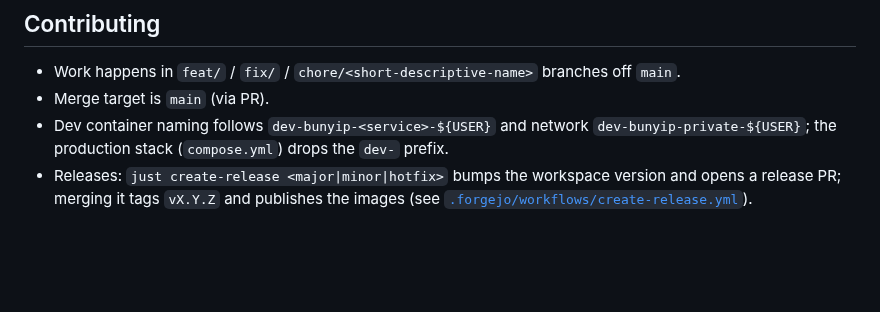
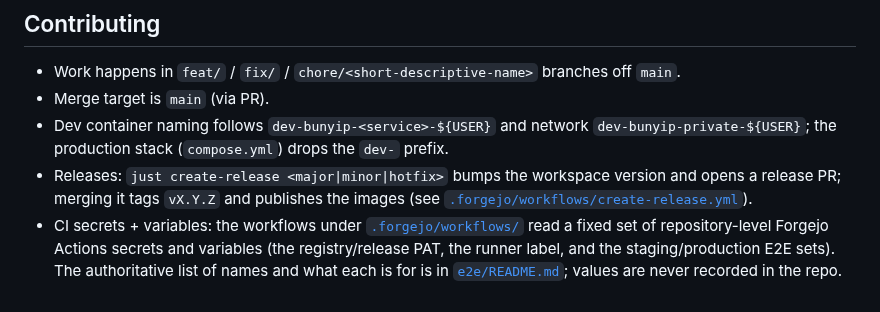
Before and after one commit to psa-systems/bunyip, a Markdown page: README.md, the part around the change. Rendered like a GitHub page; blank space fills up the shorter version.

Commit message:
docs(e2e): authoritative Forgejo Actions secrets + variables reference
Document every repository-level Forgejo Actions secret and variable the workflows consume, in e2e/README.md (names + purpose only, no values), and link to it from the root README. Closes the gap where the registry/release PAT and the two repo variables were undocumented and the E2E secret names lived only in the dev-docs provisioning runbook.

- e2e/README: rename the Secret layout section to "Forgejo Actions secrets and variables" and add two tables - build/release (PSA_SYSTEMS_PRIVATE_PACKAGE_PAT plus the two variables) and the E2E staging/production matrix mapped to the plain E2E_* names, marking the optional secrets and the deliberate absence of a production mail sink.
- README: add a Contributing bullet linking to the reference.

Verified the tables against the live .forgejo/workflows/*.yml: all 20 secrets + 2 variables present, no stale names.

#BUNYIP-247

Co-Authored-By: Claude Opus 4.8 <noreply@anthropic.com>

```diff
--- a/README.md
+++ b/README.md
@@ -197,3 +197,4 @@ Project context, plans, audits, and architecture decisions live in [`For AI/`](F
 - Merge target is `main` (via PR).
 - Dev container naming follows `dev-bunyip-<service>-${USER}` and network `dev-bunyip-private-${USER}`; the production stack (`compose.yml`) drops the `dev-` prefix.
 - Releases: `just create-release <major|minor|hotfix>` bumps the workspace version and opens a release PR; merging it tags `vX.Y.Z` and publishes the images (see [`.forgejo/workflows/create-release.yml`](.forgejo/workflows/create-release.yml)).
+- CI secrets + variables: the workflows under [`.forgejo/workflows/`](.forgejo/workflows/) read a fixed set of repository-level Forgejo Actions secrets and variables (the registry/release PAT, the runner label, and the staging/production E2E sets). The authoritative list of names and what each is for is in [`e2e/README.md`](e2e/README.md#forgejo-actions-secrets-and-variables); values are never recorded in the repo.
```
Also changed, not shown: 1 other file.
